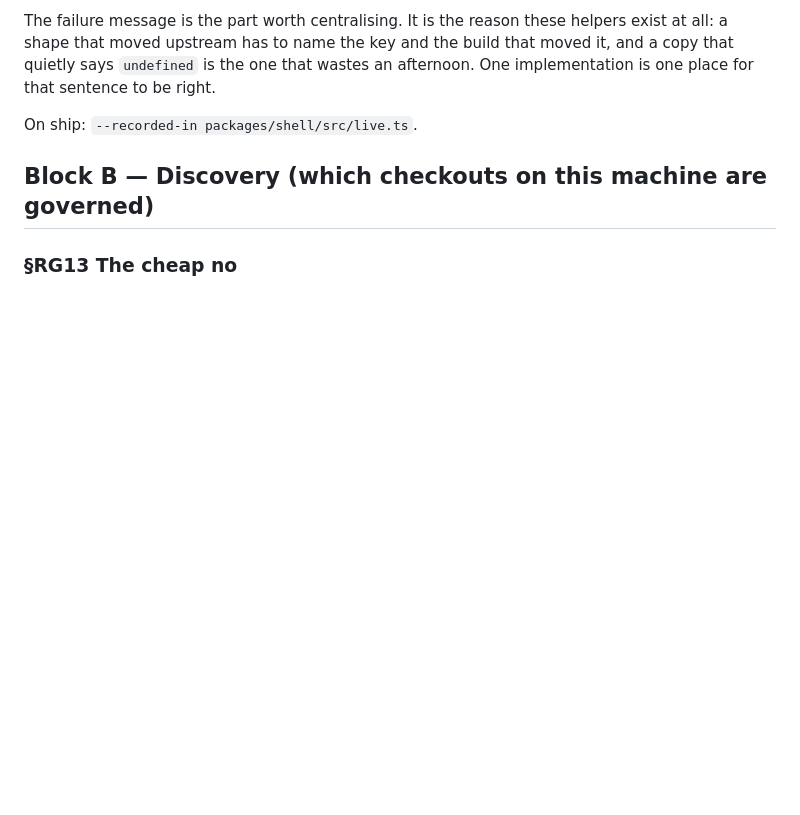
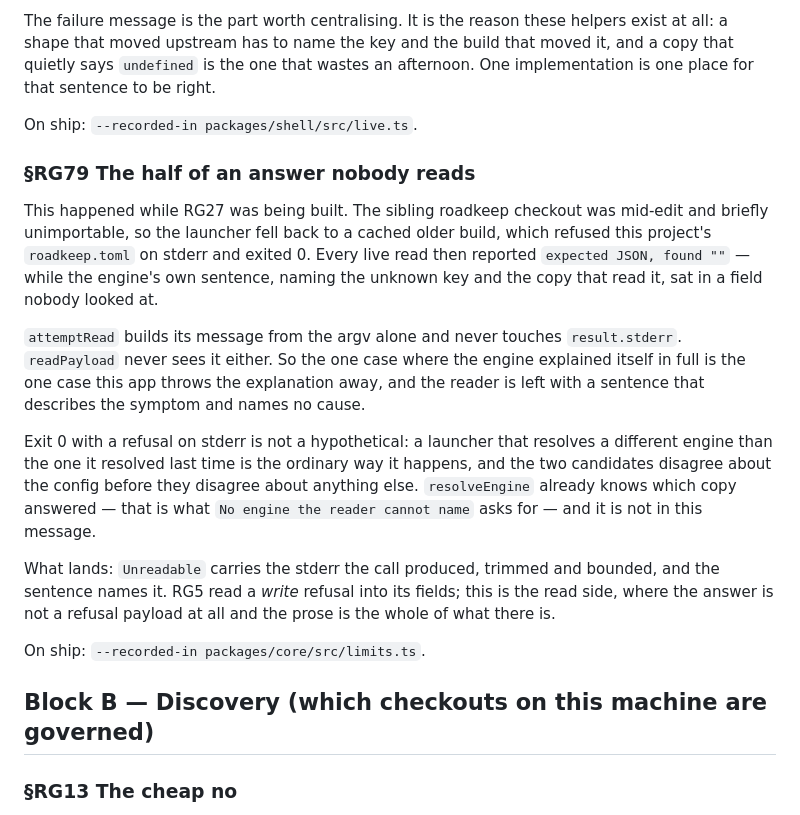
Before and after one commit to alegauss/roadkeep, a Markdown page: gui/docs/IMPROVEMENTS.md, the part around the change. GitHub-like rendering; blank space fills up the shorter version.

Commit message:
docs: file the stderr an unreadable answer throws away (RG79)
- document the issue where an unreadable answer fails to report stderr, leading to confusion about the cause of the error.
- clarify that the engine's explanation is lost when a refusal occurs, resulting in misleading output for users.
- update the roadmap to include RG79, highlighting the need to address the handling of stderr in error cases.
- ensure that the documentation reflects the relationship between engine resolution and configuration refusal scenarios.

```diff
--- a/gui/docs/IMPROVEMENTS.md
+++ b/gui/docs/IMPROVEMENTS.md
@@ -194,6 +194,32 @@ a copy that quietly says `undefined` is the one that wastes an afternoon. One
 implementation is one place for that sentence to be right.
 
 On ship: `--recorded-in packages/shell/src/live.ts`.
+
+### §RG79 The half of an answer nobody reads
+
+This happened while RG27 was being built. The sibling roadkeep checkout was mid-edit and
+briefly unimportable, so the launcher fell back to a cached older build, which refused
+this project's `roadkeep.toml` on stderr and exited 0. Every live read then reported
+`expected JSON, found ""` — while the engine's own sentence, naming the unknown key and
+the copy that read it, sat in a field nobody looked at.
+
+`attemptRead` builds its message from the argv alone and never touches `result.stderr`.
+`readPayload` never sees it either. So the one case where the engine explained itself in
+full is the one case this app throws the explanation away, and the reader is left with a
+sentence that describes the symptom and names no cause.
+
+Exit 0 with a refusal on stderr is not a hypothetical: a launcher that resolves a
+different engine than the one it resolved last time is the ordinary way it happens, and
+the two candidates disagree about the config before they disagree about anything else.
+`resolveEngine` already knows which copy answered — that is what `No engine the reader
+cannot name` asks for — and it is not in this message.
+
+What lands: `Unreadable` carries the stderr the call produced, trimmed and bounded, and
+the sentence names it. RG5 read a *write* refusal into its fields; this is the read
+side, where the answer is not a refusal payload at all and the prose is the whole of
+what there is.
+
+On ship: `--recorded-in packages/core/src/limits.ts`.
 
 ## Block B — Discovery (which checkouts on this machine are governed)
 
```
Also changed, not shown: gui/docs/ROADMAP.md (+1 -0 lines).
